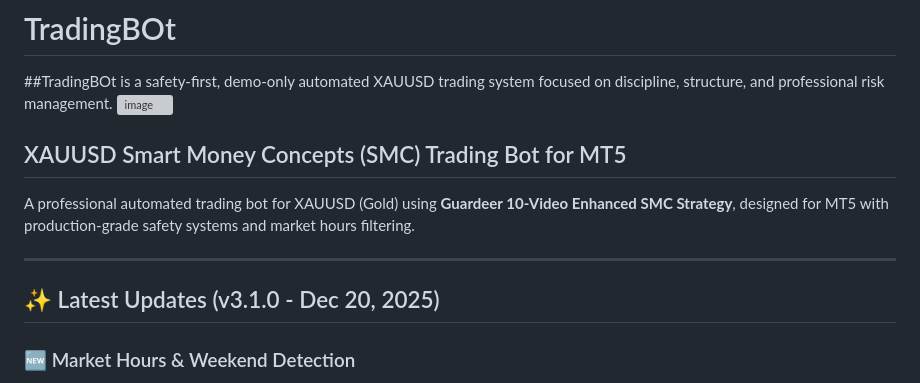
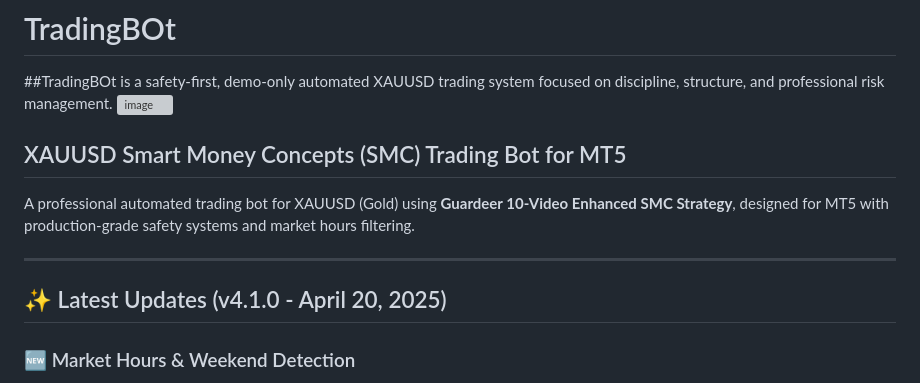
Before and after one commit to rkbharti/TradingBOt, a Markdown page: README.md, the part around one of its changes. GitHub-like rendering; grey boxes are pictures that could not be loaded.

Commit message:
Update README with new version and image link

```diff
--- a/README.md
+++ b/README.md
@@ -10,7 +11,7 @@ A professional automated trading bot for XAUUSD (Gold) using **Guardeer 10-Video
 
 ---
 
-## ✨ Latest Updates (v3.1.0 - Dec 20, 2025)
+## ✨ Latest Updates (v4.1.0 - April 20, 2025)
 
 ### 🆕 Market Hours & Weekend Detection
 
```
Also changed, not shown: other parts of README.md (+2 -1 lines).
